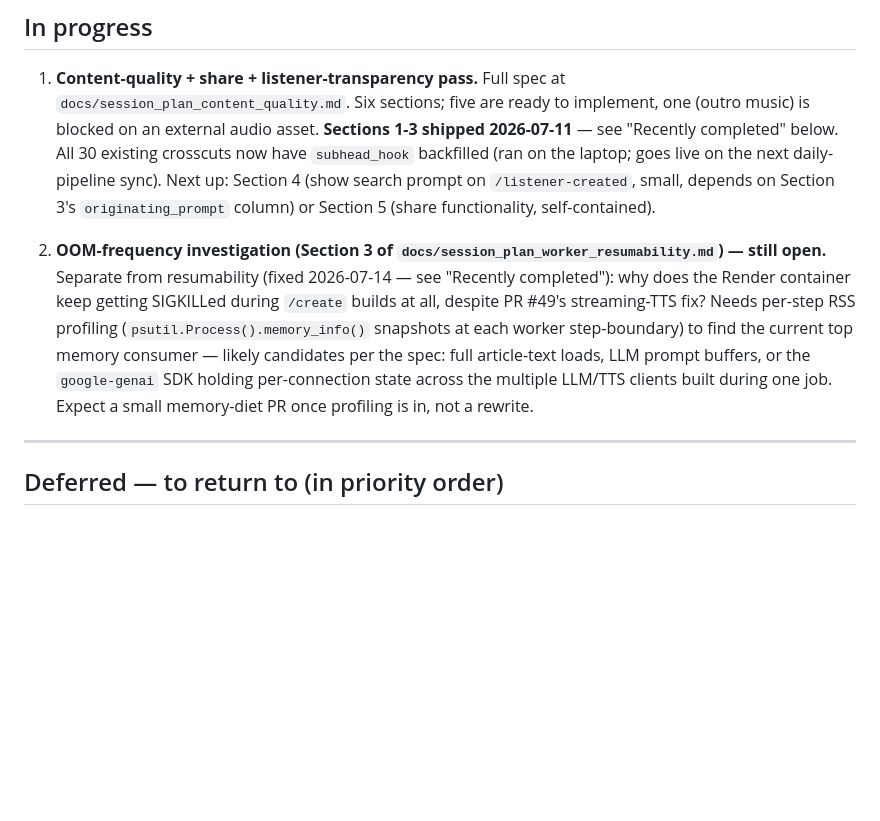
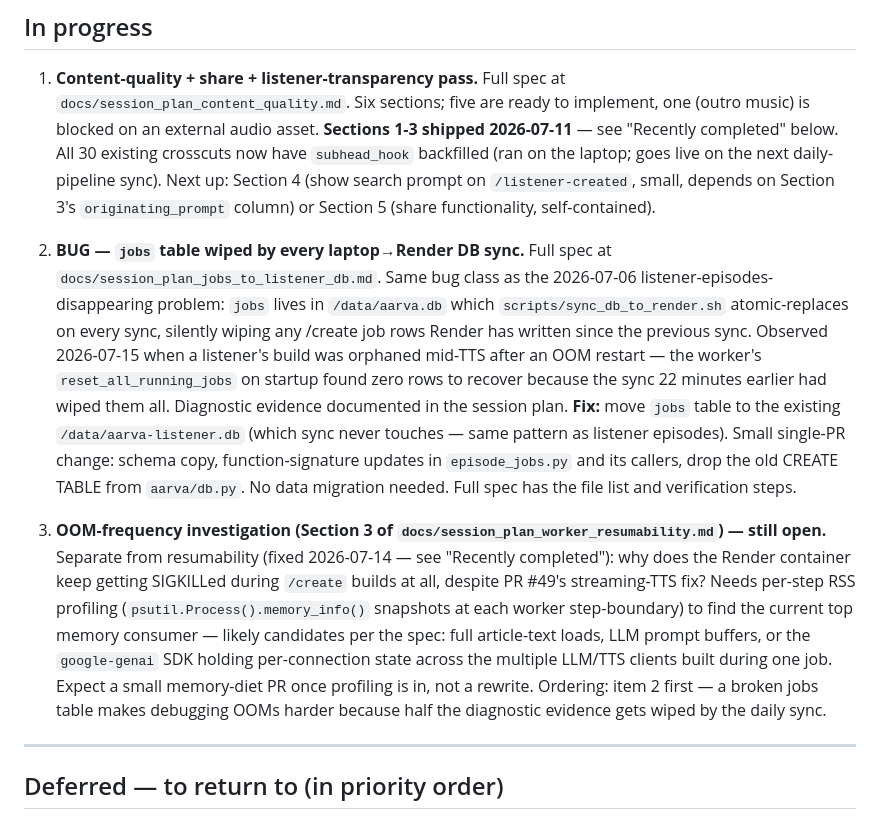
Before and after one commit to srik-create/aarva, a Markdown page: docs/roadmap.md, the part around one of its changes. Drawn GitHub-style; blank space fills up the shorter version.

```diff
--- a/docs/roadmap.md
+++ b/docs/roadmap.md
@@ -36,7 +36,26 @@ GitHub Pages.
    Section 3's `originating_prompt` column) or Section 5 (share
    functionality, self-contained).
 
-2. **OOM-frequency investigation (Section 3 of
+2. **BUG — `jobs` table wiped by every laptop→Render DB sync.**
+   Full spec at `docs/session_plan_jobs_to_listener_db.md`. Same
+   bug class as the 2026-07-06 listener-episodes-disappearing
+   problem: `jobs` lives in `/data/aarva.db` which
+   `scripts/sync_db_to_render.sh` atomic-replaces on every sync,
+   silently wiping any /create job rows Render has written since
+   the previous sync. Observed 2026-07-15 when a listener's build
+   was orphaned mid-TTS after an OOM restart — the worker's
+   `reset_all_running_jobs` on startup found zero rows to
+   recover because the sync 22 minutes earlier had wiped them all.
+   Diagnostic evidence documented in the session plan.
+   **Fix:** move `jobs` table to the existing
+   `/data/aarva-listener.db` (which sync never touches — same
+   pattern as listener episodes). Small single-PR change:
+   schema copy, function-signature updates in `episode_jobs.py`
+   and its callers, drop the old CREATE TABLE from `aarva/db.py`.
+   No data migration needed. Full spec has the file list and
+   verification steps.
+
+3. **OOM-frequency investigation (Section 3 of
    `docs/session_plan_worker_resumability.md`) — still open.**
    Separate from resumability (fixed 2026-07-14 — see "Recently
    completed"): why does the Render container keep getting SIGKILLed
@@ -47,7 +66,9 @@ GitHub Pages.
    loads, LLM prompt buffers, or the `google-genai` SDK holding
    per-connection state across the multiple LLM/TTS clients built
    during one job. Expect a small memory-diet PR once profiling is
-   in, not a rewrite.
+   in, not a rewrite. Ordering: item 2 first — a broken jobs
+   table makes debugging OOMs harder because half the diagnostic
+   evidence gets wiped by the daily sync.
 
 ---
 
```
Also changed, not shown: other parts of docs/roadmap.md (+1 -1 lines), docs/session_plan_jobs_to_listener_db.md (added, +260 -0 lines).
